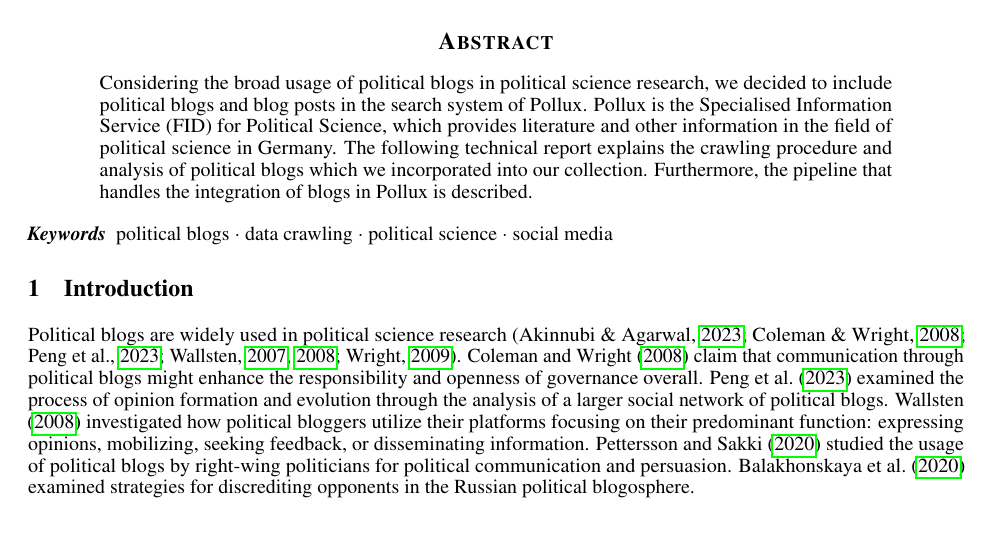
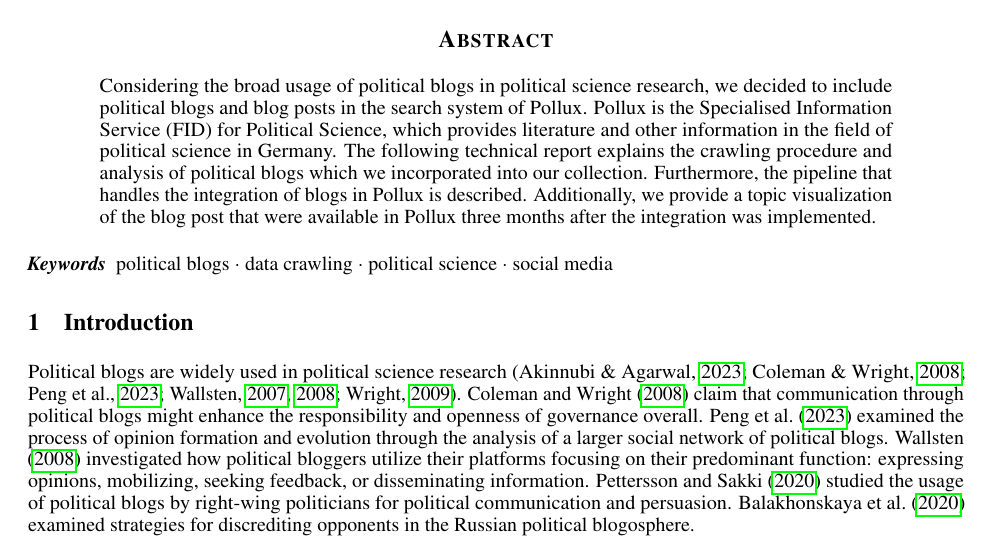
Before and after one commit to tobihol/pollux-blogs-report, a LaTeX paper (report.tex): part of page 1 of 8, cut so that both start at the same text. Compiled offline with pdfLaTeX.

Commit message:
Update Abstract

```diff
--- a/report.tex
+++ b/report.tex
@@ -57,7 +57,7 @@ pdfkeywords={political blogs, data crawling, political science, social media},
 \maketitle
 
 \begin{abstract}
-    Considering the broad usage of political blogs in political science research, we decided to include political blogs and blog posts in the search system of Pollux. Pollux is the Specialised Information Service (FID) for Political Science, which provides literature and other information in the field of political science in Germany. The following technical report explains the crawling procedure and analysis of political blogs which we incorporated into our collection. Furthermore, the pipeline that handles the integration of blogs in Pollux is described.
+    Considering the broad usage of political blogs in political science research, we decided to include political blogs and blog posts in the search system of Pollux. Pollux is the Specialised Information Service (FID) for Political Science, which provides literature and other information in the field of political science in Germany. The following technical report explains the crawling procedure and analysis of political blogs which we incorporated into our collection. Furthermore, the pipeline that handles the integration of blogs in Pollux is described. Additionally, we provide a topic visualization of the blog post that were available in Pollux three months after  the integration was implemented.
 \end{abstract}
 
 
```
